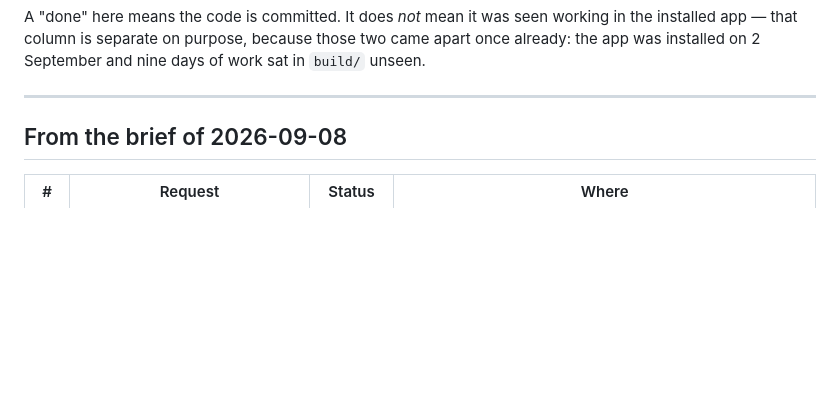
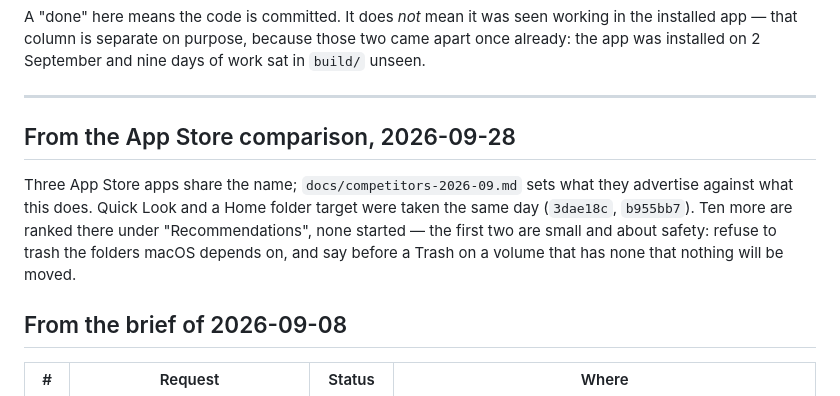
Before and after one commit to mmdemirbas/diskmap, a Markdown page: BACKLOG.md, the part around the change. Rendered like a GitHub page; blank space fills up the shorter version.

```diff
--- a/BACKLOG.md
+++ b/BACKLOG.md
@@ -12,6 +12,15 @@ those two came apart once already: the app was installed on 2 September and
 nine days of work sat in `build/` unseen.
 
 ---
+
+## From the App Store comparison, 2026-09-28
+
+Three App Store apps share the name; `docs/competitors-2026-09.md` sets what
+they advertise against what this does. Quick Look and a Home folder target
+were taken the same day (`3dae18c`, `b955bb7`). Ten more are ranked there
+under "Recommendations", none started — the first two are small and about
+safety: refuse to trash the folders macOS depends on, and say before a Trash
+on a volume that has none that nothing will be moved.
 
 ## From the brief of 2026-09-08
 
```
Also changed, not shown: docs/competitors-2026-09.md (added, +146 -0 lines).
